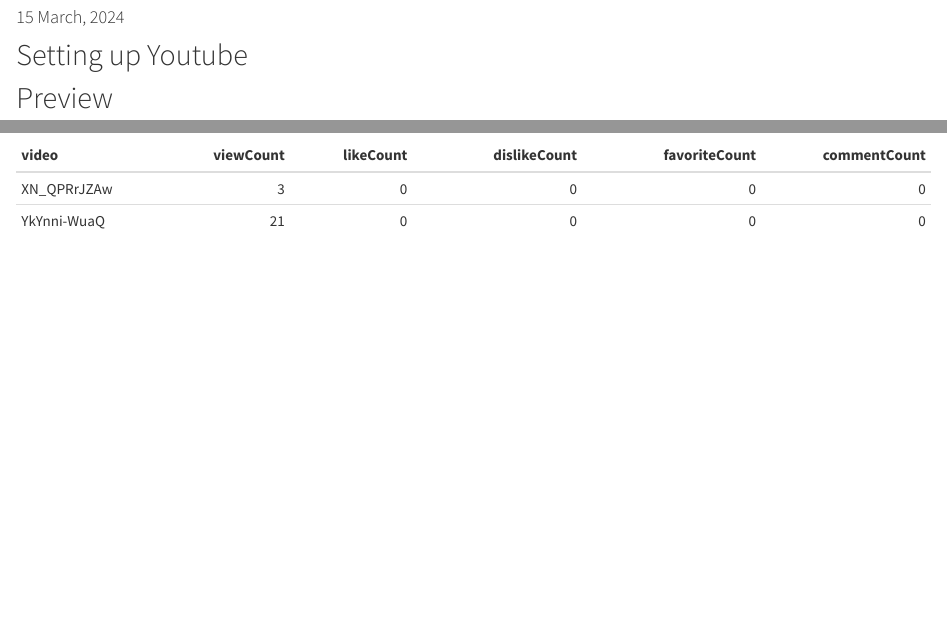
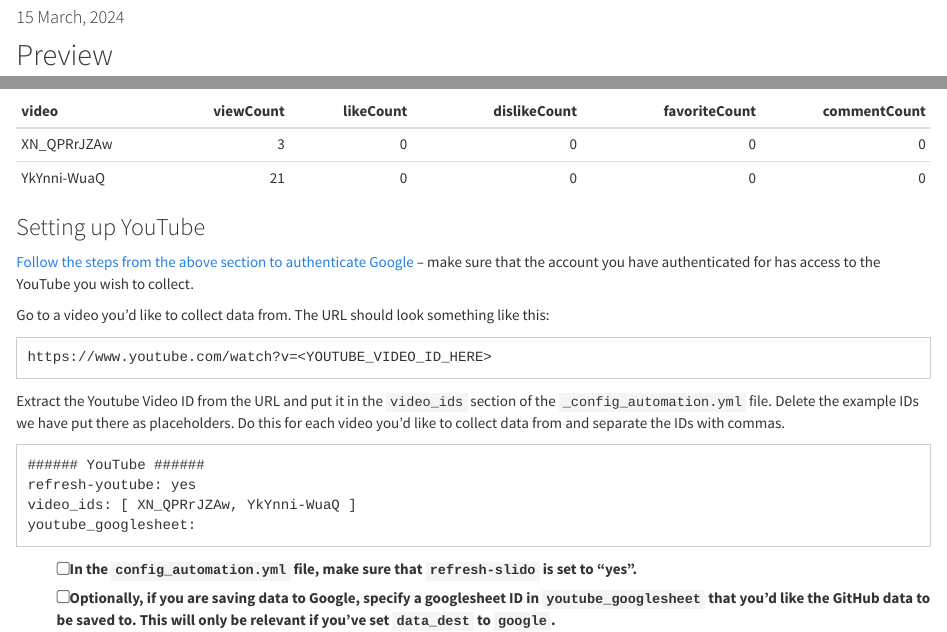
Before and after one commit to fhdsl/metricminer-dashboard, an R Markdown document (youtube.Rmd): the page in a window 1100 px wide, from 180 px down before the commit and from 130 px down after it, so that both start at the same text, and a second part further down, joined at a grey line. Rendered offline with R 4.5, knitr and Pandoc, with nearby package versions; some code elsewhere in the file could not run offline.

Commit message:
Update youtube.Rmd

````diff
--- a/youtube.Rmd
+++ b/youtube.Rmd
@@ -3,8 +3,6 @@
 output: html_document
 date: "`r format(Sys.time(), '%d %B, %Y')`"
 ---
-
-## Setting up Youtube
 
 ## Preview
 
@@ -21,3 +19,24 @@
 ```{r}
 knitr::kable(youtube)
 ```
+
+### Setting up YouTube
+
+[Follow the steps from the above section to authenticate Google](#setting-up-google-authentication) -- make sure that the account you have authenticated for has access to the YouTube you wish to collect.
+
+Go to a video you'd like to collect data from. The URL should look something like this:
+```
+https://www.youtube.com/watch?v=<YOUTUBE_VIDEO_ID_HERE>
+```
+Extract the Youtube Video ID from the URL and put it in the `video_ids` section of the `_config_automation.yml` file. Delete the example IDs we have put there as placeholders.
+Do this for each video you'd like to collect data from and separate the IDs with commas.
+
+```
+###### YouTube ######
+refresh-youtube: yes
+video_ids: [ XN_QPRrJZAw, YkYnni-WuaQ ]
+youtube_googlesheet:
+```
+
+- [ ] In the `config_automation.yml` file, make sure that `refresh-slido` is set to "yes".
+- [ ] Optionally, if you are saving data to Google, specify a googlesheet ID in `youtube_googlesheet` that you'd like the GitHub data to be saved to. This will only be relevant if you've set `data_dest` to `google`.
````
